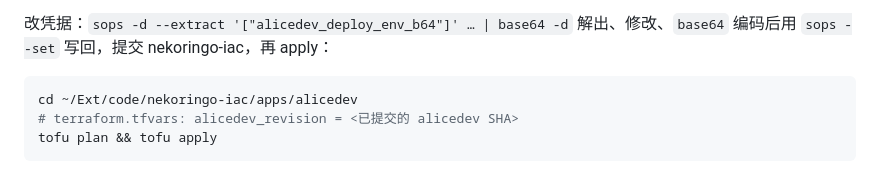
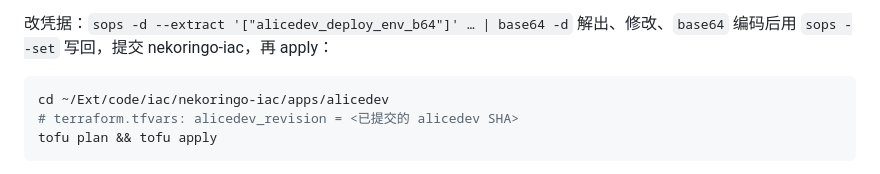
Before and after one commit to mouriya-s-lab/alicedev, a Markdown page: .omp/rules/deploy.md, the part around the change. Rendered like a GitHub page.

Commit message:
docs: IaC repo 本地路径改为 ~/Ext/code/iac/<repo>
Co-Authored-By: Mouriya-Emma <85676458+Mouriya-Emma@users.noreply.github.com>

````diff
--- a/.omp/rules/deploy.md
+++ b/.omp/rules/deploy.md
@@ -111,7 +111,7 @@ make -C /srv/alicedev/app fixed-main
 改凭据：`sops -d --extract '["alicedev_deploy_env_b64"]' … | base64 -d` 解出、修改、`base64` 编码后用 `sops --set` 写回，提交 nekoringo-iac，再 apply：
 
 ```sh
-cd ~/Ext/code/nekoringo-iac/apps/alicedev
+cd ~/Ext/code/iac/nekoringo-iac/apps/alicedev
 # terraform.tfvars: alicedev_revision = <已提交的 alicedev SHA>
 tofu plan && tofu apply
 ```
````
